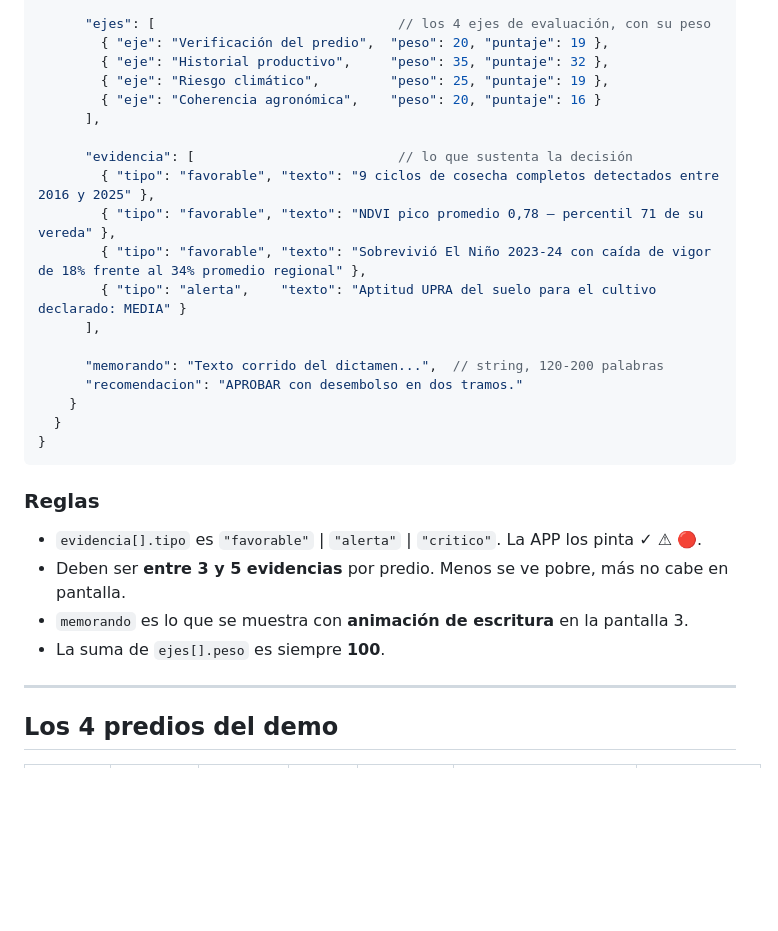
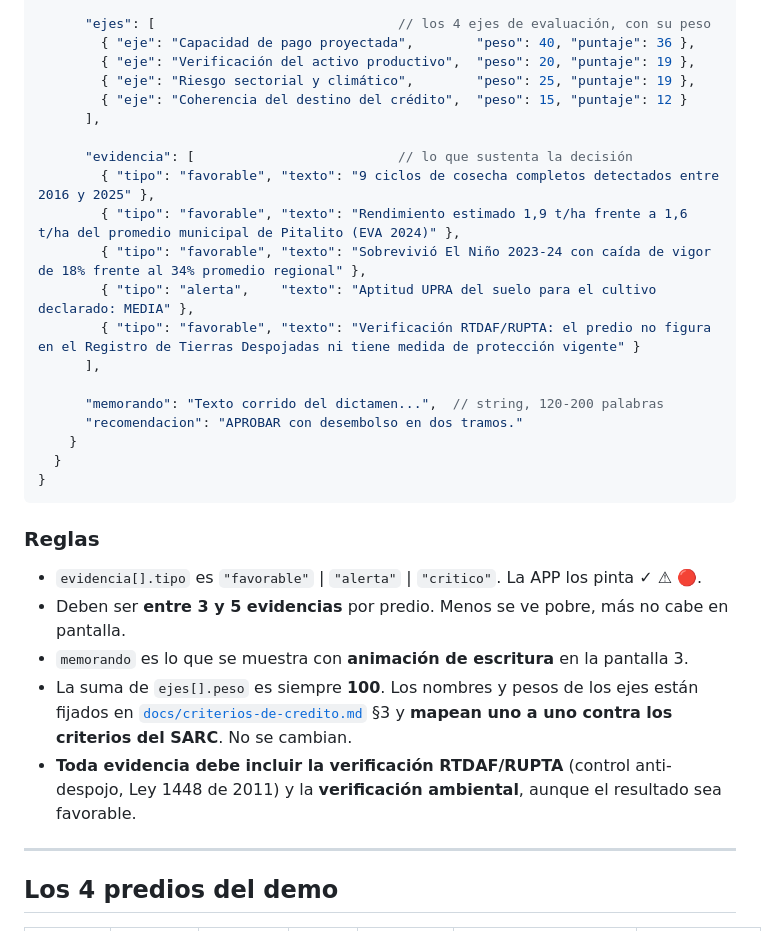
Before and after one commit to laurodriguez2016-cmd/seedllite-ctw2026, a Markdown page: data/CONTRATO-DATOS.md, the part around the change. GitHub-like rendering; blank space fills up the shorter version.

Commit message:
data: contrato alineado con criterios v2 — ejes SARC, EVA y evidencia anti-despojo

```diff
--- a/data/CONTRATO-DATOS.md
+++ b/data/CONTRATO-DATOS.md
@@ -121,17 +121,18 @@ La serie temporal satelital. **El corazón del producto.**
       "desembolso": "Dos tramos, el segundo condicionado a verificación satelital de siembra",
 
       "ejes": [                               // los 4 ejes de evaluación, con su peso
-        { "eje": "Verificación del predio",  "peso": 20, "puntaje": 19 },
-        { "eje": "Historial productivo",     "peso": 35, "puntaje": 32 },
-        { "eje": "Riesgo climático",         "peso": 25, "puntaje": 19 },
-        { "eje": "Coherencia agronómica",    "peso": 20, "puntaje": 16 }
+        { "eje": "Capacidad de pago proyectada",        "peso": 40, "puntaje": 36 },
+        { "eje": "Verificación del activo productivo",  "peso": 20, "puntaje": 19 },
+        { "eje": "Riesgo sectorial y climático",        "peso": 25, "puntaje": 19 },
+        { "eje": "Coherencia del destino del crédito",  "peso": 15, "puntaje": 12 }
       ],
 
       "evidencia": [                          // lo que sustenta la decisión
         { "tipo": "favorable", "texto": "9 ciclos de cosecha completos detectados entre 2016 y 2025" },
-        { "tipo": "favorable", "texto": "NDVI pico promedio 0,78 — percentil 71 de su vereda" },
+        { "tipo": "favorable", "texto": "Rendimiento estimado 1,9 t/ha frente a 1,6 t/ha del promedio municipal de Pitalito (EVA 2024)" },
         { "tipo": "favorable", "texto": "Sobrevivió El Niño 2023-24 con caída de vigor de 18% frente al 34% promedio regional" },
-        { "tipo": "alerta",    "texto": "Aptitud UPRA del suelo para el cultivo declarado: MEDIA" }
+        { "tipo": "alerta",    "texto": "Aptitud UPRA del suelo para el cultivo declarado: MEDIA" },
+        { "tipo": "favorable", "texto": "Verificación RTDAF/RUPTA: el predio no figura en el Registro de Tierras Despojadas ni tiene medida de protección vigente" }
       ],
 
       "memorando": "Texto corrido del dictamen...",  // string, 120-200 palabras
@@ -145,7 +146,11 @@ La serie temporal satelital. **El corazón del producto.**
 - `evidencia[].tipo` es `"favorable"` | `"alerta"` | `"critico"`. La APP los pinta ✓ ⚠ 🔴.
 - Deben ser **entre 3 y 5 evidencias** por predio. Menos se ve pobre, más no cabe en pantalla.
 - `memorando` es lo que se muestra con **animación de escritura** en la pantalla 3.
-- La suma de `ejes[].peso` es siempre **100**.
+- La suma de `ejes[].peso` es siempre **100**. Los nombres y pesos de los ejes están fijados en
+  [`docs/criterios-de-credito.md`](../docs/criterios-de-credito.md) §3 y **mapean uno a uno
+  contra los criterios del SARC**. No se cambian.
+- **Toda evidencia debe incluir la verificación RTDAF/RUPTA** (control anti-despojo, Ley 1448
+  de 2011) y la **verificación ambiental**, aunque el resultado sea favorable.
 
 ---
 
```
